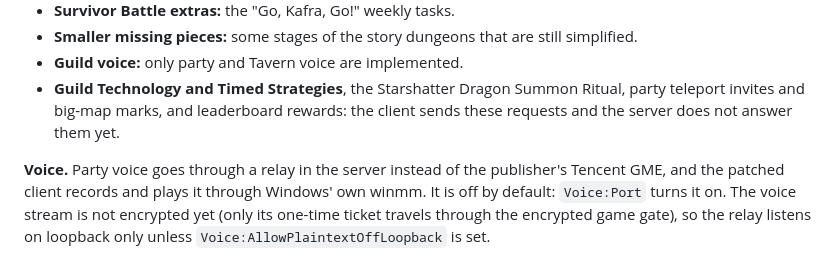
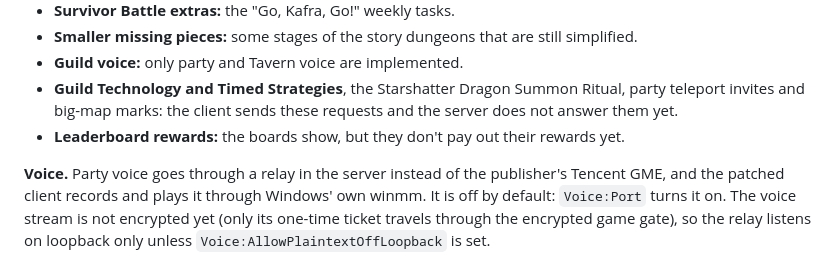
Before and after one commit to DiNaSoR/ro3emu-server, a Markdown page: README.md, the part around the change. GitHub-like rendering.

Commit message:
README: leaderboards show but don't pay out rewards (not an unanswered request)
Co-Authored-By: Claude Opus 5.5 (1M context) <noreply@anthropic.com>
Claude-Session: https://claude.ai/code/session_014YrjU4NB9vi1R7MLpeZw71

```diff
--- a/README.md
+++ b/README.md
@@ -175,7 +175,8 @@ show is playable from day one, without season or server-day gates ([details](doc
   that are still simplified.
 - **Guild voice:** only party and Tavern voice are implemented.
 - **Guild Technology and Timed Strategies**, the Starshatter Dragon Summon Ritual, party teleport invites and big-map
-  marks, and leaderboard rewards: the client sends these requests and the server does not answer them yet.
+  marks: the client sends these requests and the server does not answer them yet.
+- **Leaderboard rewards:** the boards show, but they don't pay out their rewards yet.
 
 **Voice.** Party voice goes through a relay in the server instead of the publisher's Tencent GME, and the patched
 client records and plays it through Windows' own winmm. It is off by default: `Voice:Port` turns it on. The voice
```
